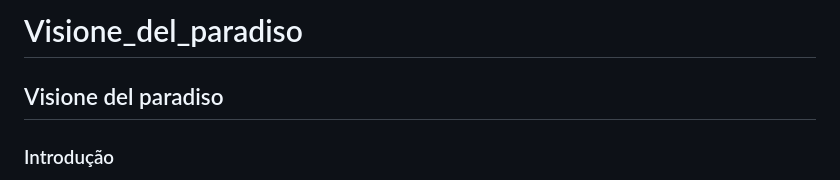
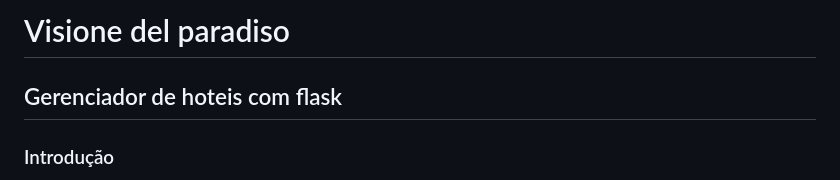
Before and after one commit to JockaMt/Visione_del_paradiso, a Markdown page: README.md, the part around the change. Drawn GitHub-style.

```diff
--- a/README.md
+++ b/README.md
@@ -1,5 +1,5 @@
-# Visione_del_paradiso
-## Visione del paradiso
+# Visione del paradiso
+## Gerenciador de hoteis com flask
 
 ### Introdução
 
```
